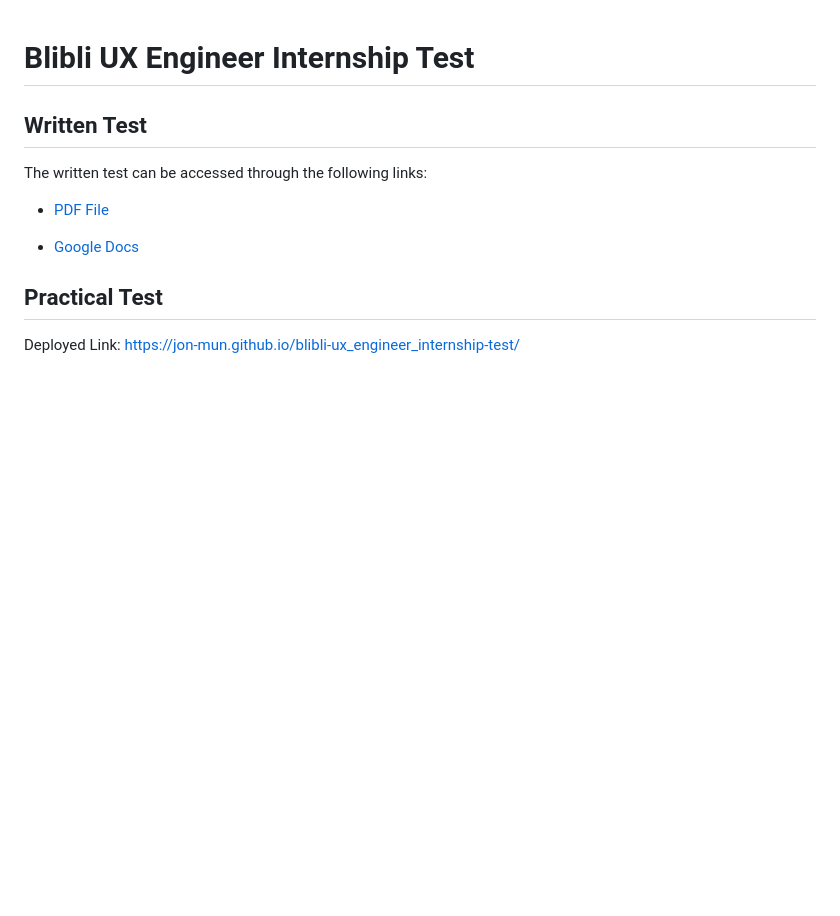
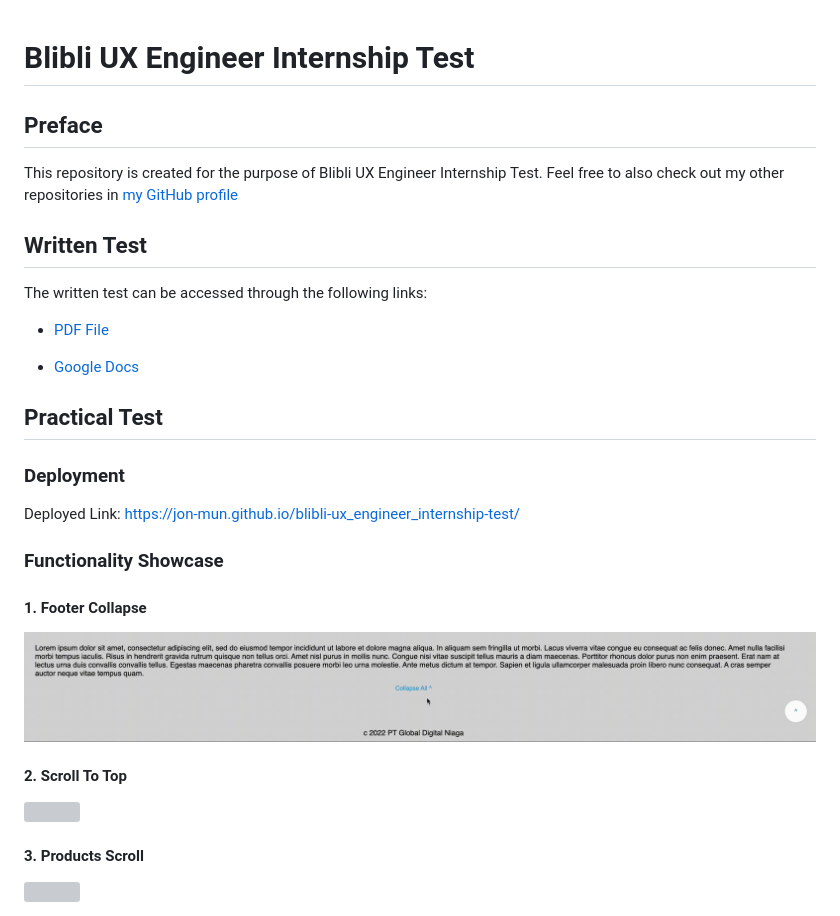
Before and after one commit to jon-mun/blibli-ux_engineer_internship-test, a Markdown page: README.md, the part around the change. Rendered like a GitHub page; pictures changed too: documentations/Collapse.gif (added); blank space fills up the shorter version; grey boxes are pictures that could not be loaded.

Commit message:
docs: update readme

```diff
--- a/README.md
+++ b/README.md
@@ -1,4 +1,7 @@
 # Blibli UX Engineer Internship Test
+
+## Preface
+This repository is created for the purpose of Blibli UX Engineer Internship Test. Feel free to also check out my other repositories in [my GitHub profile](https://github.com/jon-mun)
 
 ## Written Test
 The written test can be accessed through the following links:
@@ -8,4 +11,16 @@ The written test can be accessed through the following links:
 - [Google Docs](https://docs.google.com/document/d/17P3y43u83rDGLuekEKrw5gXJvSUX2mbHvwp_NIHYEZs/edit#heading=h.i5qw0zwudrxa)
 
 ## Practical Test
+### Deployment
 Deployed Link: https://jon-mun.github.io/blibli-ux_engineer_internship-test/
+
+### Functionality Showcase
+
+#### 1. Footer Collapse
+<img src="./documentations/Collapse.gif" width="1000"/>
+
+#### 2. Scroll To Top
+<img src="./documentations/Scroll-To-Top.gif" width="1000"/>
+
+#### 3. Products Scroll
+<img src="./documentations/Scroll.gif" width="1000"/>
```
Also changed, not shown: 2 other files.
